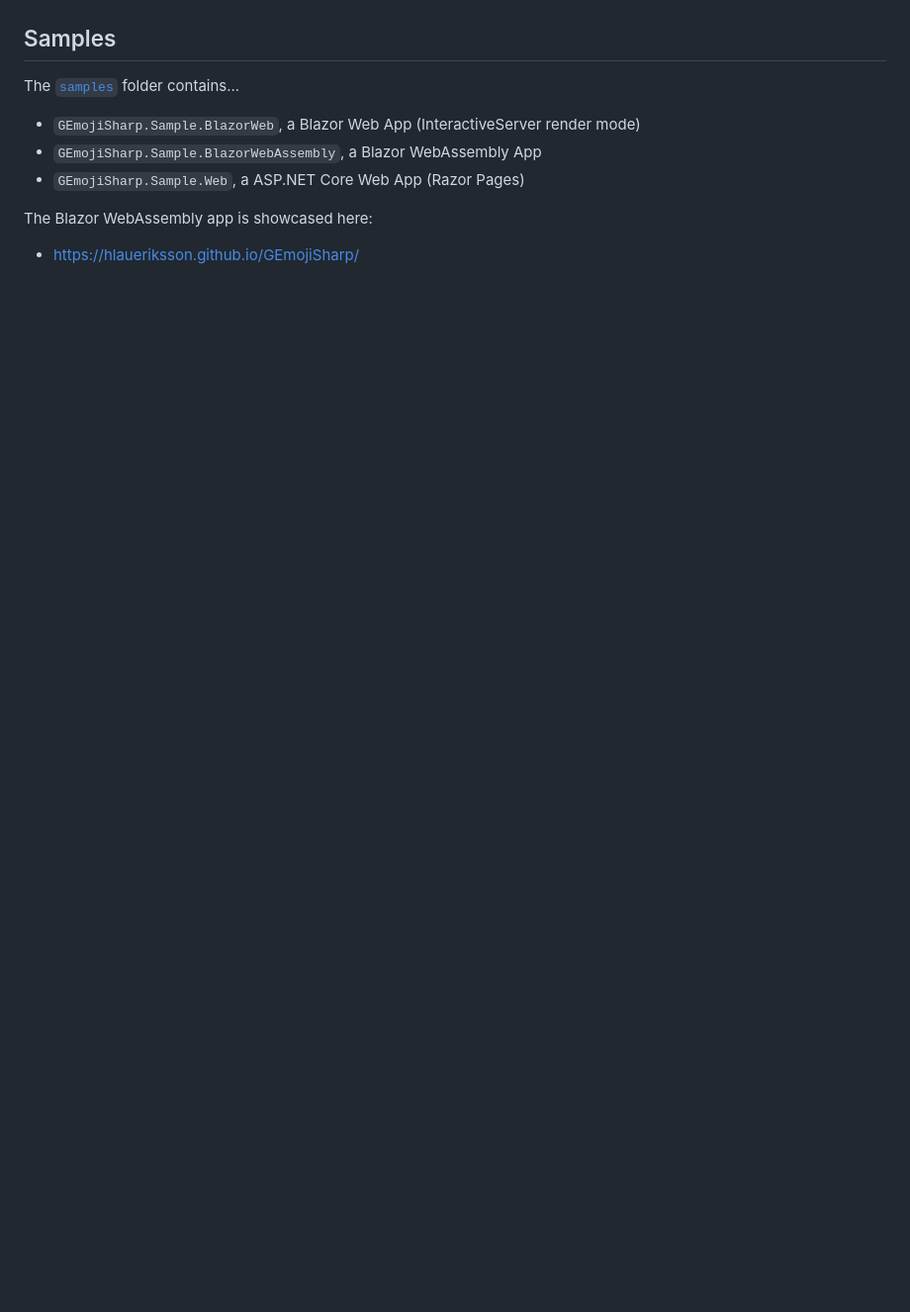
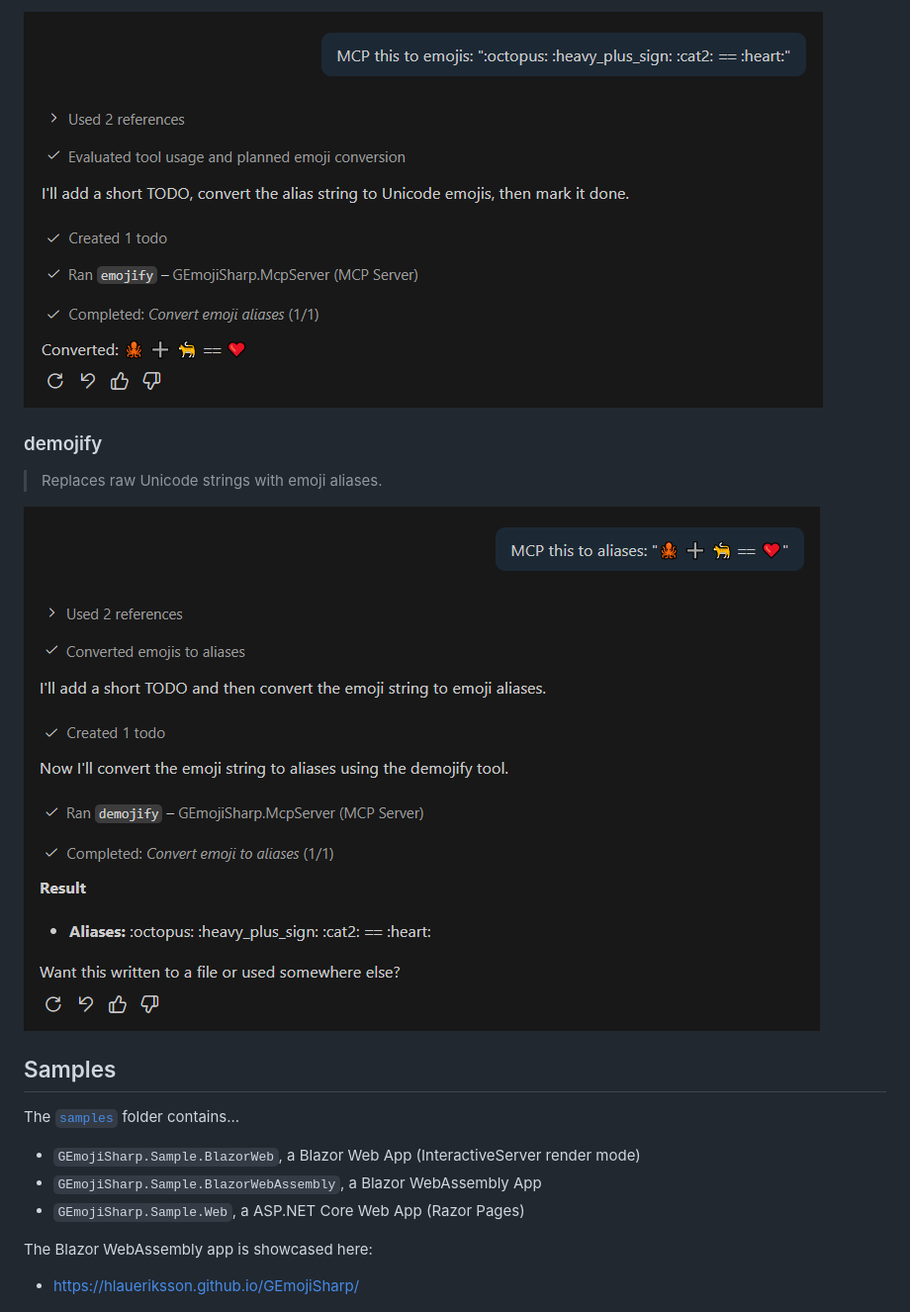
Before and after one commit to hlaueriksson/GEmojiSharp, a Markdown page: README.md, the part around one of its changes. Shown at 99% size. GitHub-like rendering; pictures changed too: GEmojiSharp.McpServer-demojify.png (added), GEmojiSharp.McpServer-emojify.png (added); blank space fills up the shorter version.

```diff
--- a/README.md
+++ b/README.md
@@ -703,3 +729,10 @@ Change action keyword:
+![GEmojiSharp.McpServer - emojify](GEmojiSharp.McpServer-emojify.png)
+
+### demojify<!-- omit in toc -->
+
+> Replaces raw Unicode strings with emoji aliases.
+
+![GEmojiSharp.McpServer - demojify](GEmojiSharp.McpServer-demojify.png)
 
 ## Samples
 
```
Also changed, not shown: other parts of README.md (+44 -18 lines), GEmojiSharp.McpServer-all.png (added), GEmojiSharp.McpServer-find.png (added), GEmojiSharp.McpServer-get.png (added).
